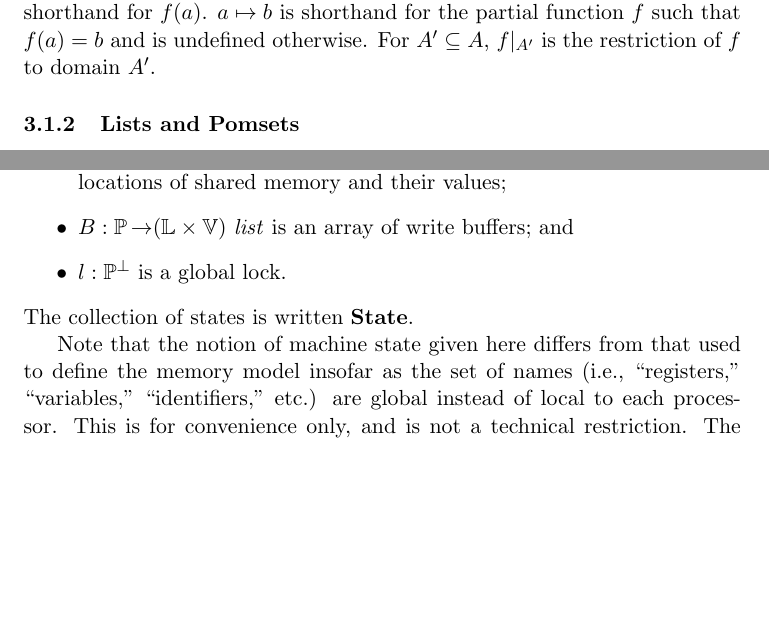
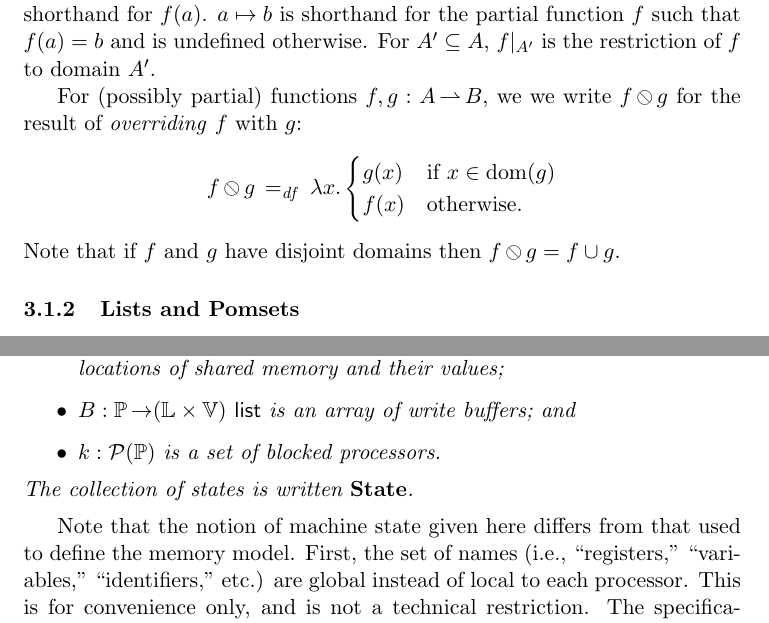
Before and after one commit to iwehrman/Weak-Memory-Local-Reasoning, a LaTeX thesis (dissertation.tex): two parts of pages 6 and 11 of 45, joined at a grey line, cut so that both start at the same text, the shorter picture padded with empty space. Compiled offline with pdfLaTeX.

Commit message:
define complete states and function overriding

```diff
--- a/dissertation.tex
+++ b/dissertation.tex
@@ -97,6 +97,11 @@ For a (possibly partial) function $f : A \pfun B$ and $a \in A$ and $b \in B$, w
 	f(x) & \text{otherwise.}
 \end{cases}\] We write $f(a) = \bot$ if the partial function $f$ is not defined at point $a$, i.e. if $a \notin \dom{f}$, and $\defined{f(a)}$ otherwise. When convenient, we also write $f_a$ as shorthand for $f(a)$. $a \mapsto b$ is shorthand for the partial function $f$ such that $f(a) = b$ and is undefined otherwise. For $A' \subseteq A$, $\restrict{f}{A'}$ is the restriction of $f$ to domain $A'$.
 
+For (possibly partial) functions $f,g : A \pfun B$, we we write $f \override g$ for the result of \emph{overriding} $f$ with $g$: \[ f \override g \eqdef \lambda x . \begin{cases}
+	g(x) & \text{if $x \in \dom{g}$} \\
+	f(x) & \text{otherwise.}
+\end{cases} \] Note that if $f$ and $g$ have disjoint domains then $f \override g = f \cup g$.
+
 \subsubsection{Lists and Pomsets}
 
 The empty list is denoted by $\lnil$, the singleton list by $\lsingle{o}$, and list concatenation by $l \lapp l'$, for lists $l$ and $l'$. For a list $l$ of elements drawn from a set $A \times B$, we write $\funof{l}$ for the corresponding partial lookup function: \[ \funof{l} \eqdef \lambda x .\begin{cases}
@@ -206,9 +212,14 @@ A machine state is a four-tuple $(s,h,B,l)$ such that: \begin{itemize}
 	\item $h : \setlocations \pfun \setvalues$ is a \emph{heap}, i.e., a partial function that represents the allocated locations of shared memory and their values;
-	\item $B : \setprocessors \tfun (\setlocations \times \setvalues)~\mathit{list}$ is an array of write buffers; and
-	\item $l : \setprocessors^\bot$ is a global lock.
+	\item $B : \setprocessors \tfun (\setlocations \times \setvalues)~\mathsf{list}$ is an array of write buffers; and
+	\item $k : \powerset{\setprocessors}$ is a set of blocked processors.
 \end{itemize} The collection of states is written $\setstates$.
+\end{definition}
 
-Note that the notion of machine state given here differs from that used to define the memory model insofar as the set of names (i.e., ``registers,'' ``variables,'' ``identifiers,'' etc.) are global instead of local to each processor. This is for convenience only, and is not a technical restriction. The specification logic will be restricted to programs for which the names are partitioned among processes, except for those that are never modified to. Another reasonable choice would have been to use local names only, and to share read-only values among processes in the shared memory. This has the advantage of codifying the the above healthiness condition on programs directly into the model of the language and logic; it has the disadvantage of (perhaps) describing access to shared values slightly more awkward.
+Note that the notion of machine state given here differs from that used to define the memory model. First, the set of names (i.e., ``registers,'' ``variables,'' ``identifiers,'' etc.) are global instead of local to each processor. This is for convenience only, and is not a technical restriction. The specification logic will be restricted to programs for which the names are partitioned among processes, except for those that are never modified to. Another reasonable choice would have been to use local names only, and to share read-only values among processes in the shared memory. This has the advantage of codifying the the above healthiness condition on programs directly into the model of the language and logic; it has the disadvantage of (perhaps) describing access to shared values slightly more awkward.
+
+Second, the global lock value from the memory model replaced in the machine model by a set of ``blocked'' processors, which are not allowed to access main memory. In the memory model an available lock indicates that no processors are blocked, while all lock held by processor $i$ indicates that all processors but $i$ are blocked. The machine model is more general, allowing an arbitrary subset of processors to be blocked.
+
+A partial state is called \emph{complete} if its set of blocked processors is a valid representation of a global lock, insofar as no processors are blocked when the lock is free, and all processors but $i$ are blocked when $i$ holds the lock: \[ \complete{s,h,B,k} \iffdef k = \nil \disj \exists i \in \setprocessors \st k = \setprocessors \setminus \set{i}.\]
 
 A primitive command may alternatively abort upon execution: \[ p \vdash \sigma \stackrel{i}{\rightarrow} \top. \] For example, an assertion may fail or a process may attempt to access an unallocated (from the process's perspective) memory address.
 
```
Also changed, not shown: dissertation.tex (15 more changed lines).
